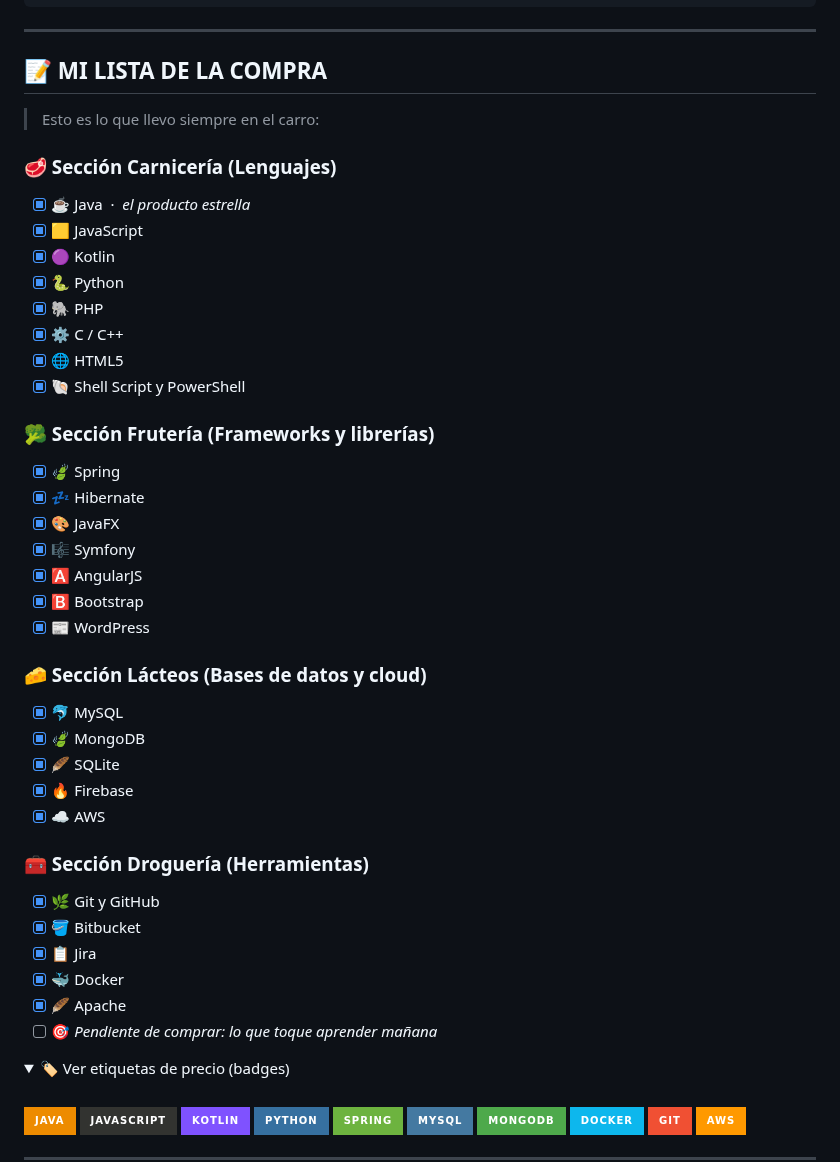
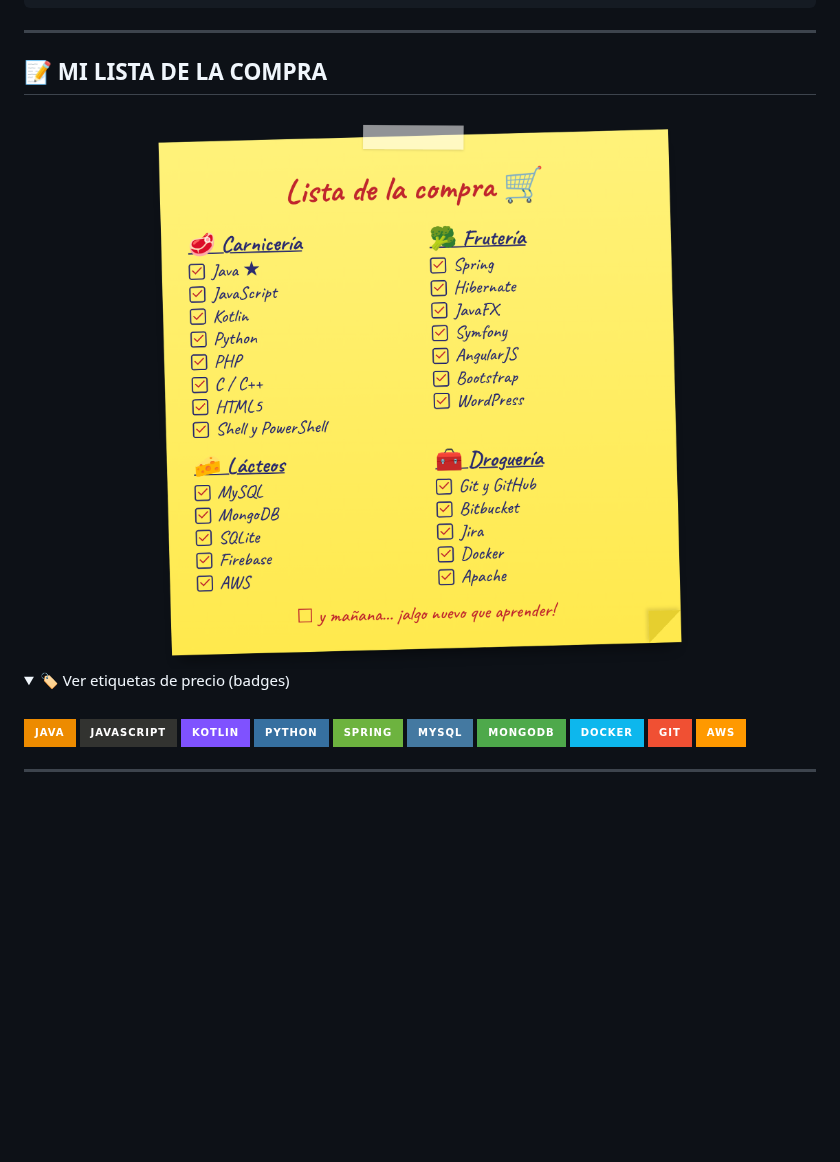
Before and after one commit to Sticky0/Sticky0, a Markdown page: README.md, the part around the change. Rendered like a GitHub page; pictures changed too: assets/lista.png (added); folded sections open; badges without logos; blank space fills up the shorter version.

```diff
--- a/README.md
+++ b/README.md
@@ -19,41 +19,11 @@
 
 ## 📝 MI LISTA DE LA COMPRA
 
-> Esto es lo que llevo siempre en el carro:
+<div align="center">
 
-### 🥩 Sección Carnicería (Lenguajes)
-- [x] ☕ Java &nbsp;·&nbsp; *el producto estrella*
-- [x] 🟨 JavaScript
-- [x] 🟣 Kotlin
-- [x] 🐍 Python
-- [x] 🐘 PHP
-- [x] ⚙️ C / C++
-- [x] 🌐 HTML5
-- [x] 🐚 Shell Script y PowerShell
+<img src="assets/lista.png" width="560" alt="Pósit con mi lista de la compra: lenguajes, frameworks, bases de datos y herramientas"/>
 
-### 🥦 Sección Frutería (Frameworks y librerías)
-- [x] 🍃 Spring
-- [x] 💤 Hibernate
-- [x] 🎨 JavaFX
-- [x] 🎼 Symfony
-- [x] 🅰️ AngularJS
-- [x] 🅱️ Bootstrap
-- [x] 📰 WordPress
-
-### 🧀 Sección Lácteos (Bases de datos y cloud)
-- [x] 🐬 MySQL
-- [x] 🍃 MongoDB
-- [x] 🪶 SQLite
-- [x] 🔥 Firebase
-- [x] ☁️ AWS
-
-### 🧰 Sección Droguería (Herramientas)
-- [x] 🌿 Git y GitHub
-- [x] 🪣 Bitbucket
-- [x] 📋 Jira
-- [x] 🐳 Docker
-- [x] 🪶 Apache
-- [ ] 🎯 *Pendiente de comprar: lo que toque aprender mañana*
+</div>
 
 <details>
 <summary>🏷️ Ver etiquetas de precio (badges)</summary>
```
Also changed, not shown: 2 other files.
